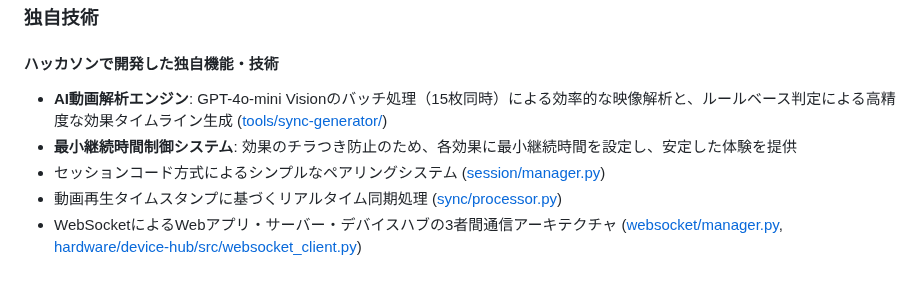
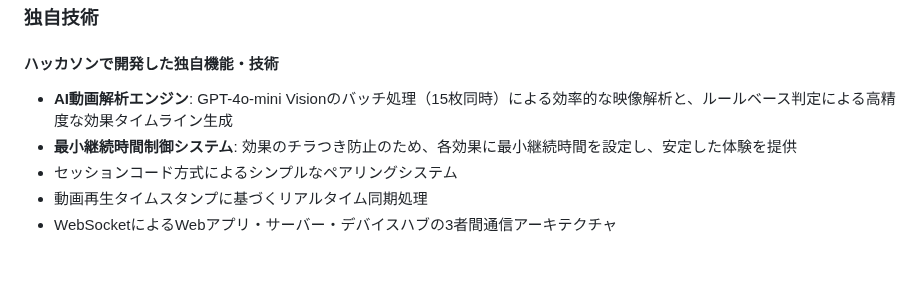
Before and after one commit to jphacks/kz_2504, a Markdown page: README.md, the part around the change. Drawn GitHub-style.

Commit message:
コードフリーズ時の正確な情報に修正

```diff
--- a/README.md
+++ b/README.md
@@ -85,8 +85,8 @@ WebSocketを用いたリアルタイム通信により、動画再生と物理
 
 ### 独自技術
 #### ハッカソンで開発した独自機能・技術
-* **AI動画解析エンジン**: GPT-4o-mini Visionのバッチ処理（15枚同時）による効率的な映像解析と、ルールベース判定による高精度な効果タイムライン生成 ([tools/sync-generator/](tools/sync-generator/))
+* **AI動画解析エンジン**: GPT-4o-mini Visionのバッチ処理（15枚同時）による効率的な映像解析と、ルールベース判定による高精度な効果タイムライン生成
 * **最小継続時間制御システム**: 効果のチラつき防止のため、各効果に最小継続時間を設定し、安定した体験を提供
-* セッションコード方式によるシンプルなペアリングシステム ([session/manager.py](backend/app/session/manager.py))
-* 動画再生タイムスタンプに基づくリアルタイム同期処理 ([sync/processor.py](backend/app/sync/processor.py))
-* WebSocketによるWebアプリ・サーバー・デバイスハブの3者間通信アーキテクチャ ([websocket/manager.py](backend/app/websocket/manager.py), [hardware/device-hub/src/websocket_client.py](hardware/device-hub/src/websocket_client.py))
+* セッションコード方式によるシンプルなペアリングシステム
+* 動画再生タイムスタンプに基づくリアルタイム同期処理
+* WebSocketによるWebアプリ・サーバー・デバイスハブの3者間通信アーキテクチャ
```
